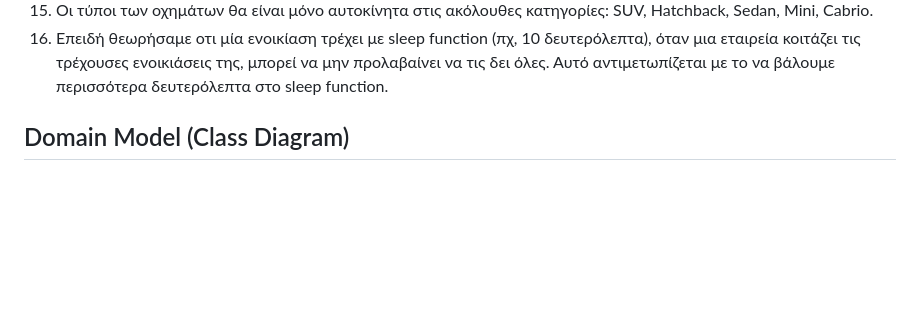
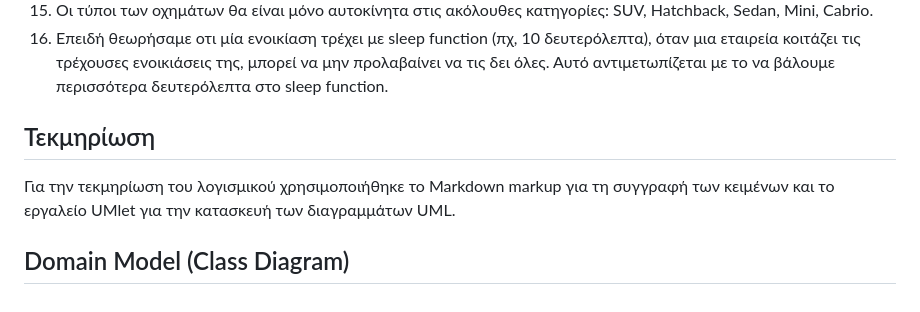
Before and after one commit to lefosg/quarkus-rest-car-rental-service, a Markdown page: README.md, the part around the change. Drawn GitHub-style; blank space fills up the shorter version.

Commit message:
Τεκμηρίωση

```diff
--- a/README.md
+++ b/README.md
@@ -44,5 +44,8 @@
 15. Οι τύποι των οχημάτων θα είναι μόνο αυτοκίνητα στις ακόλουθες κατηγορίες: SUV, Hatchback, Sedan, Mini, Cabrio.
 16. Επειδή θεωρήσαμε οτι μία ενοικίαση τρέχει με sleep function (πχ, 10 δευτερόλεπτα), όταν μια εταιρεία κοιτάζει τις τρέχουσες ενοικιάσεις της, μπορεί να μην προλαβαίνει να τις δει όλες. Αυτό αντιμετωπίζεται με το να βάλουμε περισσότερα δευτερόλεπτα στο sleep function.
 
+## Τεκμηρίωση
+
+Για την τεκμηρίωση του λογισμικού χρησιμοποιήθηκε το Markdown markup για τη συγγραφή των κειμένων και το εργαλείο UMlet για την κατασκευή των διαγραμμάτων UML.
 
 ## Domain Model (Class Diagram)
```
